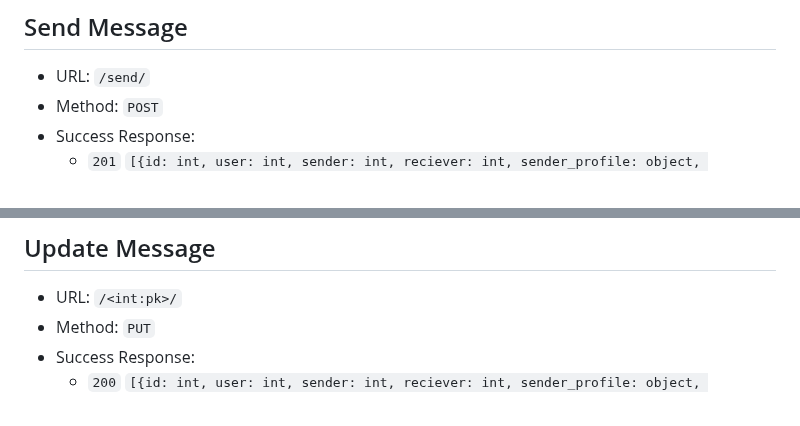
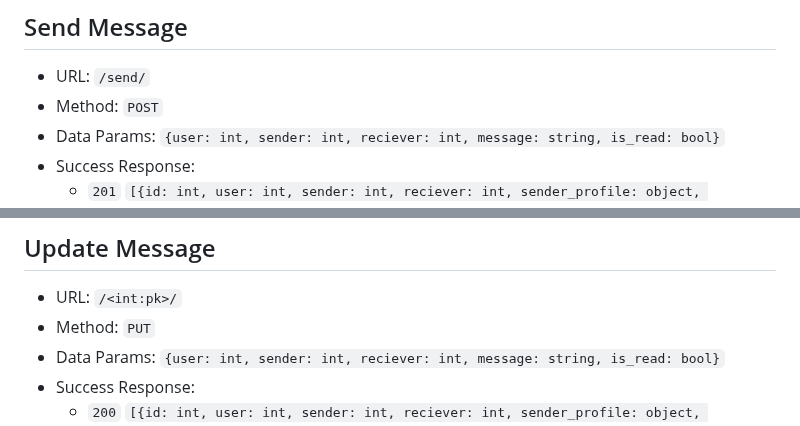
Before and after one commit to UofT-UTSC-CS-sandbox/final-term-project-talenttrade, a Markdown page: backend/chat/api.md, 2 parts joined by grey strips. Rendered like a GitHub page.

Commit message:
added data params to chat api documentation

```diff
--- a/backend/chat/api.md
+++ b/backend/chat/api.md
@@ -32,6 +32,7 @@ Based on https://youtube.com/playlist?list=PL_KegS2ON4s4jfxISory0aIOHyl8MlJtb&si
 ## Send Message
 - URL: `/send/`
 - Method: `POST`
+- Data Params: `{user: int, sender: int, reciever: int, message: string, is_read: bool}`
 - Success Response:
   - `201`
     `[{id: int, user: int, sender: int, reciever: int, sender_profile: object, reciever_profile: object, message: string, is_read: bool, date: string}]`
@@ -59,6 +60,7 @@ Based on https://youtube.com/playlist?list=PL_KegS2ON4s4jfxISory0aIOHyl8MlJtb&si
 ## Update Message
 - URL: `/<int:pk>/`
 - Method: `PUT`
+- Data Params: `{user: int, sender: int, reciever: int, message: string, is_read: bool}`
 - Success Response:
   - `200`
     `[{id: int, user: int, sender: int, reciever: int, sender_profile: object, reciever_profile: object, message: string, is_read: bool, date: string}, ...]`
```
Also changed, not shown: doc/api.md (+2 -0 lines).
